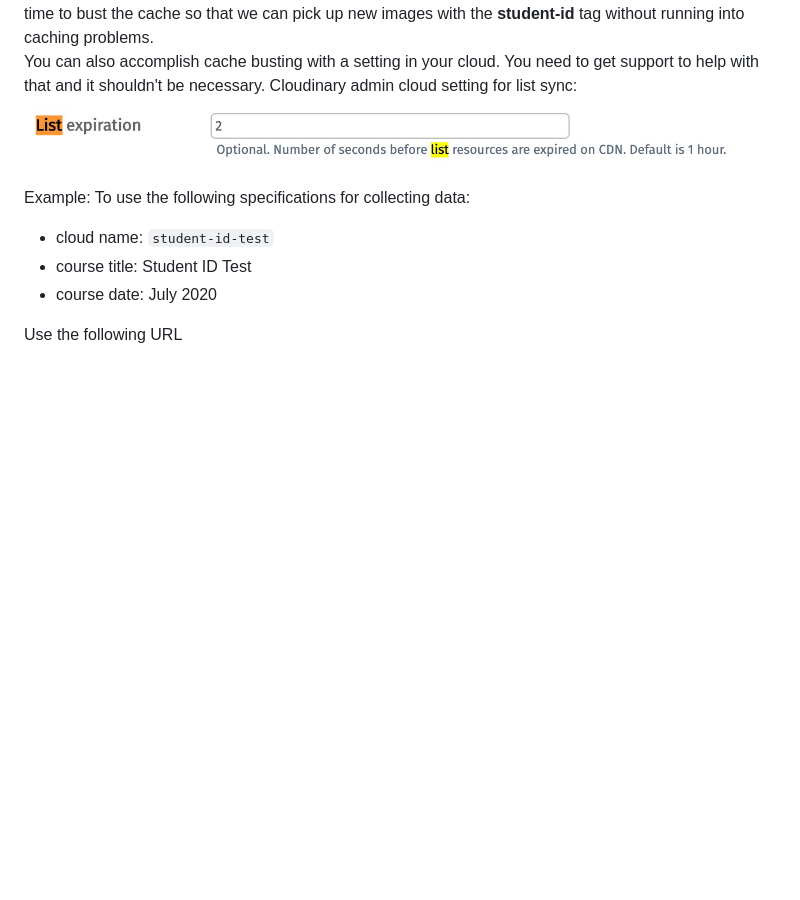
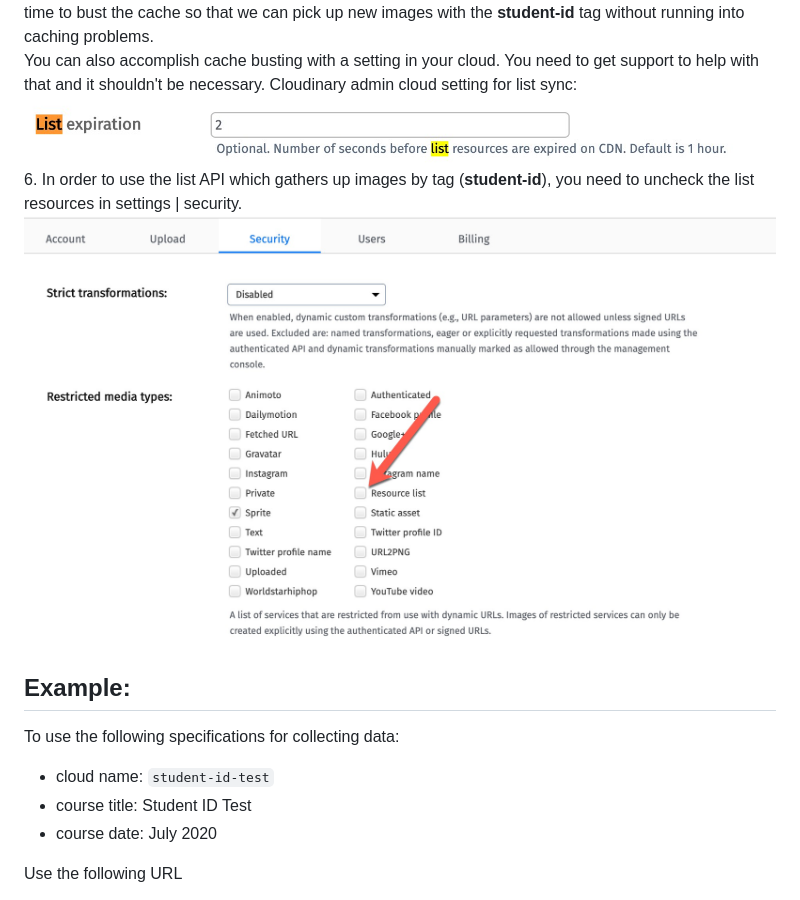
Before and after one commit to cloudinary-training/student-id, a Markdown page: README.md, the part around the change. GitHub-like rendering; pictures changed too: images/uncheck-list-resources.jpg (added); blank space fills up the shorter version.

Commit message:
need to uncheck Resource List

```diff
--- a/README.md
+++ b/README.md
@@ -29,8 +29,10 @@ Use the Cloud Name for the cloud you created in step 1 for **cn**.  Add a URL en
 5. We are adding a version with current epoch time to bust the cache so that we can pick up new images with the **student-id** tag without running into caching problems.
 You can also accomplish cache busting with a setting in your cloud.  You need to get support to help with that and it shouldn't be necessary. Cloudinary admin cloud setting for list sync:
 ![list setting](./images/list-setting.jpg)
+6. In order to use the list API which gathers up images by tag (**student-id**), you need to uncheck the list resources in settings | security.
+![Resource List](./images/uncheck-list-resources.jpg)
 
-Example:
+## Example:
 To use the following specifications for collecting data:
 - cloud name: `student-id-test`
 - course title: Student ID Test
```
